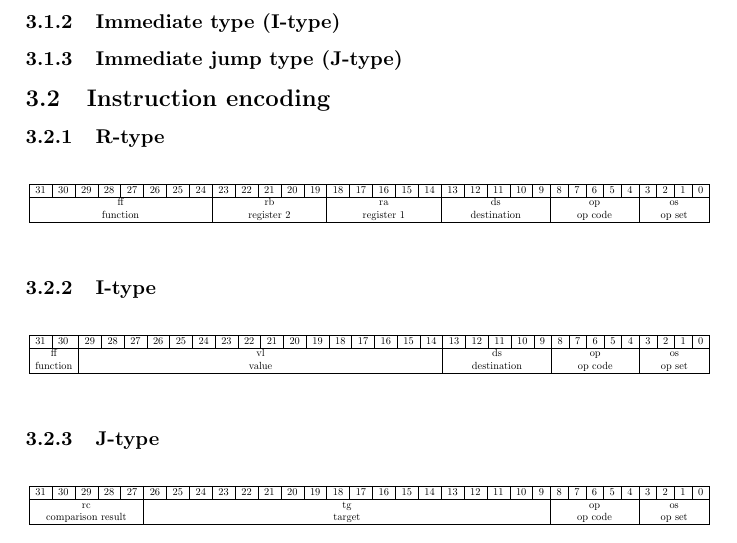
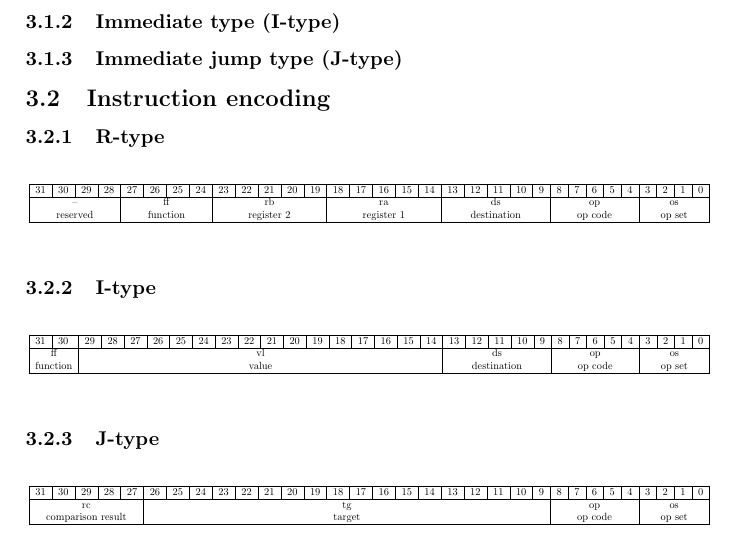
Before and after one commit to avyonette/sirena-arch, a LaTeX document (isa.tex): part of page 3 of 18, cut so that both start at the same text. Compiled offline with pdfLaTeX.

Commit message:
4 bits for ff is enough

```diff
--- a/isa.tex
+++ b/isa.tex
@@ -56,8 +56,8 @@
 \hline
 31 & 30 & 29 & 28 & 27 & 26 & 25 & 24 & 23 & 22 & 21 & 20 & 19 & 18 & 17 & 16 & 15 & 14 & 13 & 12 & 11 & 10 & 9 & 8 & 7 & 6 & 5 & 4 & 3 & 2 & 1 & 0 \\
 \hline
-\multicolumn{8}{|c|}{ff} & \multicolumn{5}{|c|}{rb} & \multicolumn{5}{|c|}{ra} & \multicolumn{5}{|c|}{ds} & \multicolumn{5}{|c|}{op} & \multicolumn{4}{|c|}{os} \\
-\multicolumn{8}{|c|}{function} & \multicolumn{5}{|c|}{register 2} & \multicolumn{5}{|c|}{register 1} & \multicolumn{5}{|c|}{destination} & \multicolumn{5}{|c|}{op code} & \multicolumn{4}{|c|}{op set} \\
+\multicolumn{4}{|c|}{--} & \multicolumn{4}{|c|}{ff} & \multicolumn{5}{|c|}{rb} & \multicolumn{5}{|c|}{ra} & \multicolumn{5}{|c|}{ds} & \multicolumn{5}{|c|}{op} & \multicolumn{4}{|c|}{os} \\
+\multicolumn{4}{|c|}{reserved} & \multicolumn{4}{|c|}{function} & \multicolumn{5}{|c|}{register 2} & \multicolumn{5}{|c|}{register 1} & \multicolumn{5}{|c|}{destination} & \multicolumn{5}{|c|}{op code} & \multicolumn{4}{|c|}{op set} \\
 \hline
 		\end{tabular}
 	}
```
